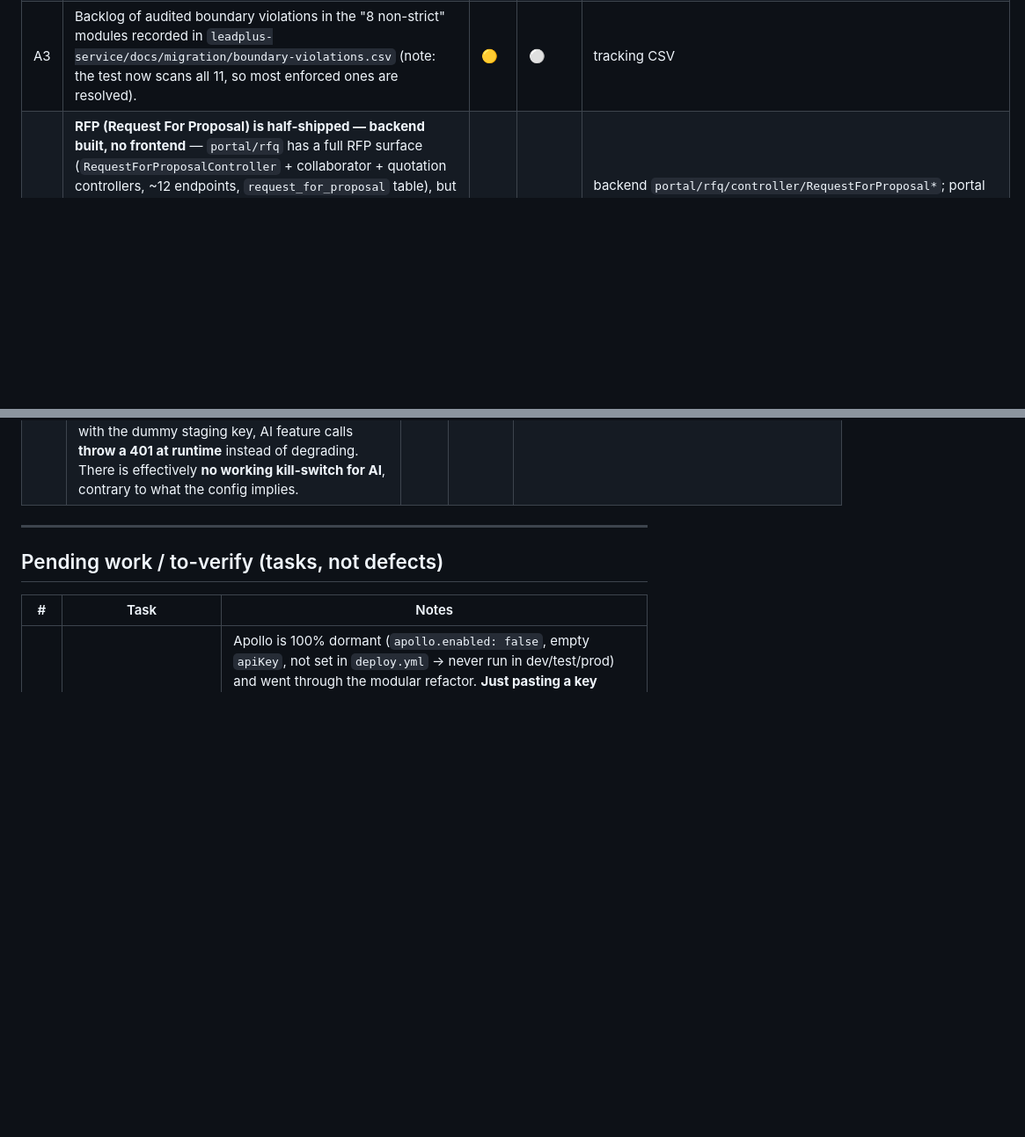
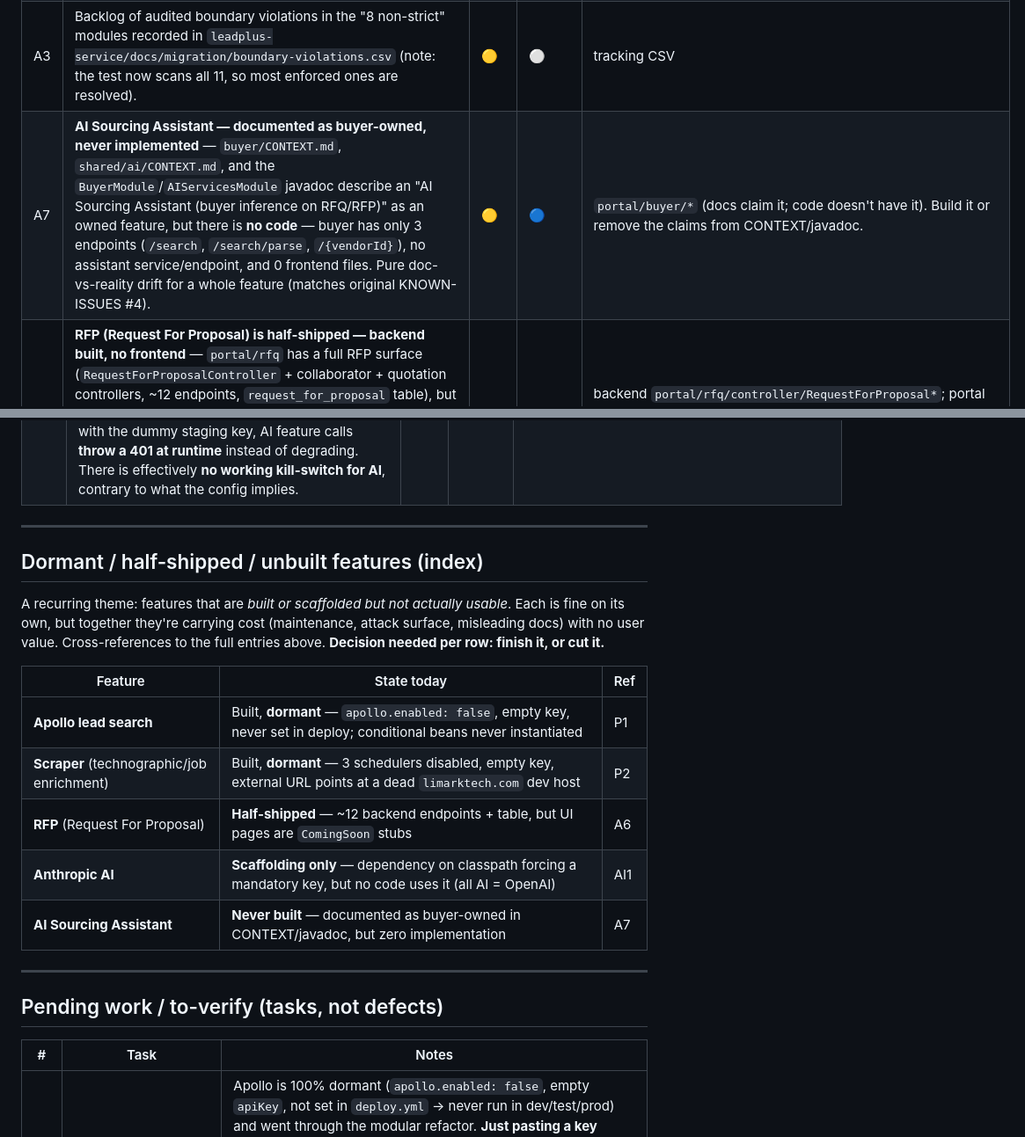
Before and after one commit to Jathin04Jan/Leadplus-learning, a Markdown page: ISSUES.md, 2 parts joined by grey strips. Shown at 88% size. GitHub-like rendering; blank space fills up the shorter version.

Commit message:
issues: A7 AI Sourcing Assistant never built; add 'Dormant/half-shipped features' index (Apollo/Scraper/RFP/Anthropic/Sourcing)

```diff
--- a/ISSUES.md
+++ b/ISSUES.md
@@ -74,6 +74,7 @@ A living log of problems, risks, and gaps found in the LeadPlus platform while l
 | A1 | Two pre-existing AI-call bypasses call `SpringAiClient` directly instead of `AIServicesModule` (`CampaignEmailAiService`, `ContactEmailAiService`) — exempted in the boundary test, tracked as a follow-up ticket. | 🟡 | ⚪ | `leadgen/campaign/service/` |
 | A2 | Layer inversions: `Campaign` entity imports application-layer `LeadFilterCriteria`; admin `IndustryRepository` imports a campaign DTO. | 🟡 | 🔵 | Flagged in audits. |
 | A3 | Backlog of audited boundary violations in the "8 non-strict" modules recorded in `leadplus-service/docs/migration/boundary-violations.csv` (note: the test now scans all 11, so most enforced ones are resolved). | 🟡 | ⚪ | tracking CSV |
+| A7 | **AI Sourcing Assistant — documented as buyer-owned, never implemented** — `buyer/CONTEXT.md`, `shared/ai/CONTEXT.md`, and the `BuyerModule`/`AIServicesModule` javadoc describe an "AI Sourcing Assistant (buyer inference on RFQ/RFP)" as an owned feature, but there is **no code** — buyer has only 3 endpoints (`/search`, `/search/parse`, `/{vendorId}`), no assistant service/endpoint, and 0 frontend files. Pure doc-vs-reality drift for a whole feature (matches original KNOWN-ISSUES #4). | 🟡 | 🔵 | `portal/buyer/*` (docs claim it; code doesn't have it). Build it or remove the claims from CONTEXT/javadoc. |
 | A6 | **RFP (Request For Proposal) is half-shipped — backend built, no frontend** — `portal/rfq` has a full RFP surface (`RequestForProposalController` + collaborator + quotation controllers, ~12 endpoints, `request_for_proposal` table), but the portal pages `customer/rfps` and `vendor/rfps` are `ComingSoon` **stubs**. So the RFP API is dead weight (untested via real use, maintenance/attack surface with no user path). Same "built but not wired/usable" theme as P1 (Apollo), P2 (Scraper), AI1 (Anthropic), and the never-built AI Sourcing Assistant. | 🟡 | 🔵 | backend `portal/rfq/controller/RequestForProposal*`; portal `(modules)/{customer,vendor}/(dashboard-protected)/rfps/page.tsx`. Finish the UI or gate/remove the backend until it's a priority. |
 | A5 | **Outreach send throughput capped at ~1 email/minute globally** — the send cron (`CampaignOrchestratorService.campaignEmailOrchestrator`) fetches and sends **exactly one** contact per tick (`getTopCampaignContactToMail` → `Optional`), on a `0 * * * * MON-FRI` schedule. So the *entire platform* (all tenants, all campaigns) sends at most ~1 email/minute (~1,440/day), weekdays only. Serious throughput bottleneck for a mass-outreach product; also a single global serial queue (no per-tenant fairness/parallelism). | 🟠 | 🔵 | `leadgen/outreach/service/CampaignOrchestratorService.java`. Batch per tick + parallelize per mailbox/tenant. |
 | A4 | **`ModuleBoundariesTest` is a suffix heuristic, not a true arch gate** — it only flags cross-module imports whose simple name ends in `Service`/`Repository`/`Client`. So forbidden imports that *don't* match the suffix slip through undetected: cross-module **`Entity`** imports (the rule forbids them), controller-layer classes (e.g. rfq controllers import vendor's `VendorValidator` — a real leak), and `*Util` helpers. "Green boundary test" ≠ "clean boundaries." | 🟠 | 🔵 | `src/test/java/ai/leadplus/ModuleBoundariesTest.java` (INTERNAL regex). Consider ArchUnit for real package-dependency rules. |
@@ -86,6 +87,22 @@ A living log of problems, risks, and gaps found in the LeadPlus platform while l
 | AI2 | **Prompts/templates loaded at static class-init** — 5 classes do `static final String X = FileReader.readFileContentFromClasspath("…")`. Any missing/misnamed resource throws `ExceptionInInitializerError` and **crashes the whole app at startup** with a cryptic error (not a clean message). This is exactly what caused boot failure `M3`. | 🟠 | 🔵 | `ChatService`, `LeadChatService`, `ContactEmailAiService`, `EmailPreviewService` (×2). Move to `@PostConstruct`/lazy with a clear error message. |
 | AI3 | **`MessageController.getConversations` hardcodes `MessageType.CAMPAIGN_AGENT`** — a generically-named "get conversations" endpoint only ever returns campaign-agent conversations; it's really a campaign-agent query mislabeled as generic. | 🟡 | 🔵 | `shared/ai/controller/MessageController.java` |
 | AI4 | **Dead AI-disable flags + illusory graceful degradation.** `spring.spring-ai.enabled: false` and `app.spring-ai.enabled: false` are in `application.yml` but **read by no code** (dead flags). The AI beans are **unconditional** `@Component`s, so `Optional<SpringAiClient>` is never empty → `AIServicesModule.getChatCompletion`'s `.orElse(null)` ("returns null when AI not configured") is **unreachable dead code** and its javadoc is wrong. Real behavior: AI is **always on**; with the dummy staging key, AI feature calls **throw a 401 at runtime** instead of degrading. There is effectively **no working kill-switch for AI**, contrary to what the config implies. | 🟠 | 🔵 | `shared/ai/AIServicesModule.java`, `SpringAiClient.java`, `application.yml`. Note `parseVendorSearchQuery` *throws* when unavailable while `getChatCompletion` *returns null* — inconsistent, and the null path can't actually trigger. Related: A1. |
+
+---
+
+## Dormant / half-shipped / unbuilt features (index)
+
+A recurring theme: features that are *built or scaffolded but not actually usable*. Each is fine on
+its own, but together they're carrying cost (maintenance, attack surface, misleading docs) with no
+user value. Cross-references to the full entries above. **Decision needed per row: finish it, or cut it.**
+
+| Feature | State today | Ref |
+|---------|-------------|-----|
+| **Apollo lead search** | Built, **dormant** — `apollo.enabled: false`, empty key, never set in deploy; conditional beans never instantiated | P1 |
+| **Scraper** (technographic/job enrichment) | Built, **dormant** — 3 schedulers disabled, empty key, external URL points at a dead `limarktech.com` dev host | P2 |
+| **RFP** (Request For Proposal) | **Half-shipped** — ~12 backend endpoints + table, but UI pages are `ComingSoon` stubs | A6 |
+| **Anthropic AI** | **Scaffolding only** — dependency on classpath forcing a mandatory key, but no code uses it (all AI = OpenAI) | AI1 |
+| **AI Sourcing Assistant** | **Never built** — documented as buyer-owned in CONTEXT/javadoc, but zero implementation | A7 |
 
 ---
 
```
